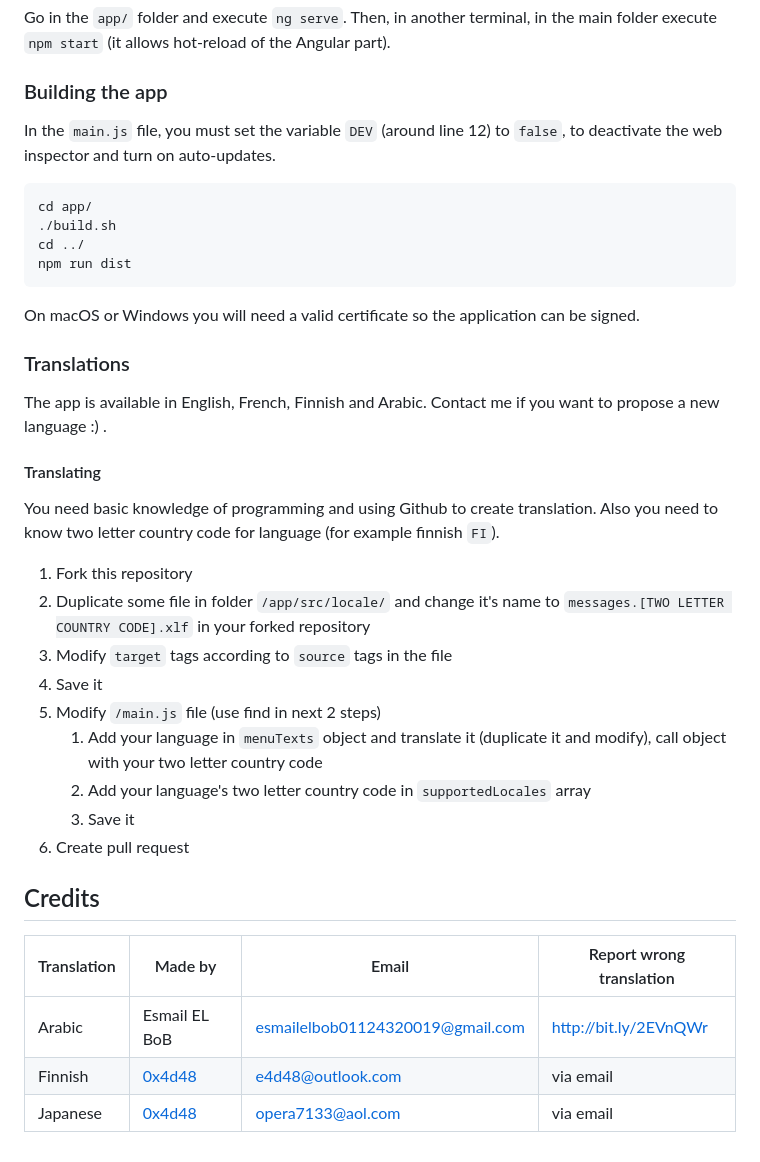
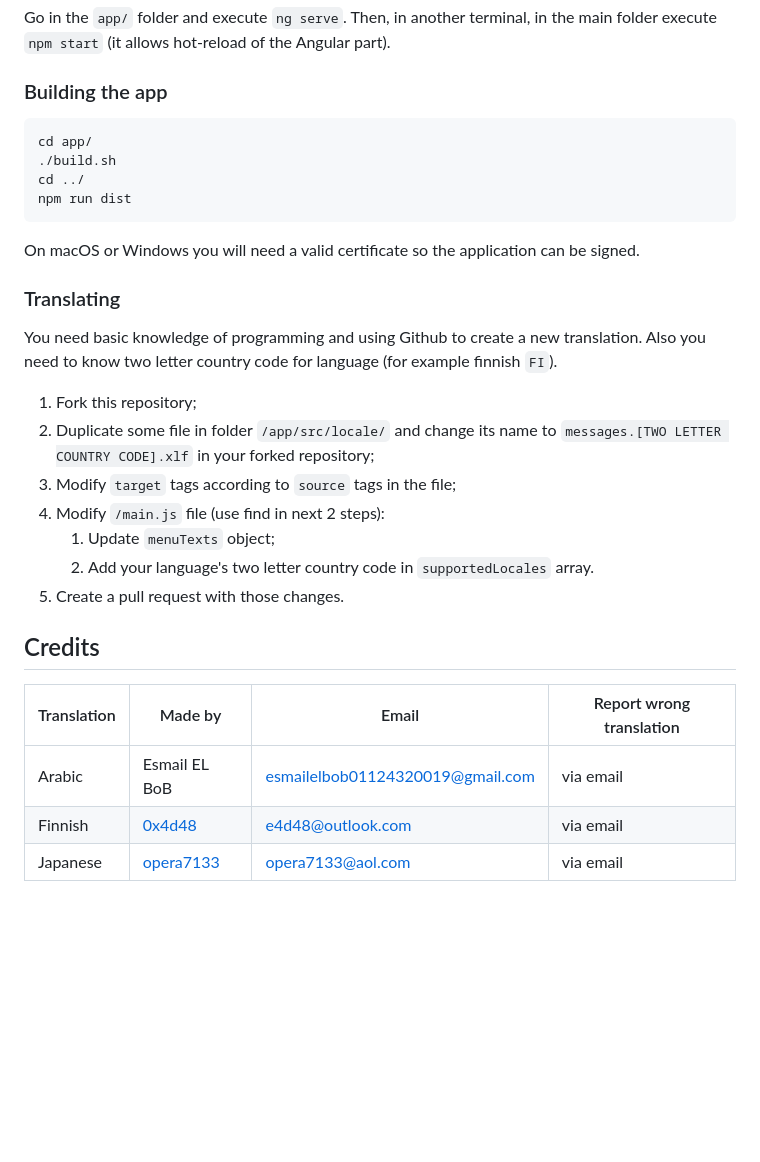
Before and after one commit to AllToMP3/alltomp3-app, a Markdown page: README.md, the part around the change printed below. Drawn GitHub-style; blank space fills up the shorter version.

````diff
--- a/README.md
+++ b/README.md
@@ -29,7 +32,6 @@ Go in the `app/` folder and execute `ng serve`.
 Then, in another terminal, in the main folder execute `npm start` (it allows hot-reload of the Angular part).
 
 ### Building the app
-In the `main.js` file, you must set the variable `DEV` (around line 12) to `false`, to deactivate the web inspector and turn on auto-updates.
 ```
 cd app/
 ./build.sh
@@ -38,27 +40,22 @@ npm run dist
 ```
 On macOS or Windows you will need a valid certificate so the application can be signed.
 
-### Translations
-The app is available in English, French, Finnish and Arabic.
-Contact me if you want to propose a new language :) .
+### Translating
+You need basic knowledge of programming and using Github to create a new translation.
+Also you need to know two letter country code for language (for example finnish `FI`).
 
-#### Translating
-You need basic knowledge of programming and using Github to create translation. Also you need to know two letter country code for language (for example finnish `FI`).
-
-1. Fork this repository
-1. Duplicate some file in folder `/app/src/locale/` and change it's name to `messages.[TWO LETTER COUNTRY CODE].xlf` in your forked repository
-1. Modify `target` tags according to `source` tags in the file
-1. Save it
-1. Modify `/main.js` file (use find in next 2 steps)
-   1. Add your language in `menuTexts` object and translate it (duplicate it and modify), call object with your two letter country code
-   1. Add your language's two letter country code in `supportedLocales` array
-   1. Save it
-1. Create pull request
+1. Fork this repository;
+1. Duplicate some file in folder `/app/src/locale/` and change its name to `messages.[TWO LETTER COUNTRY CODE].xlf` in your forked repository;
+1. Modify `target` tags according to `source` tags in the file;
+1. Modify `/main.js` file (use find in next 2 steps):
+   1. Update `menuTexts` object;
+   1. Add your language's two letter country code in `supportedLocales` array.
+1. Create a pull request with those changes.
 
 ## Credits
 
 |Translation|Made by|Email|Report wrong translation|
 |---|---|---|---|
-|Arabic|Esmail EL BoB|esmailelbob01124320019@gmail.com|http://bit.ly/2EVnQWr|
+|Arabic|Esmail EL BoB|esmailelbob01124320019@gmail.com|via email|
 |Finnish|[0x4d48](https://github.com/0x4d48)|e4d48@outlook.com|via email|
-|Japanese|[0x4d48](https://github.com/opera7133)|opera7133@aol.com|via email|
+|Japanese|[opera7133](https://github.com/opera7133)|opera7133@aol.com|via email|
````
Also changed, not shown: other parts of README.md (+5 -2 lines), alltomp3.png (added).
